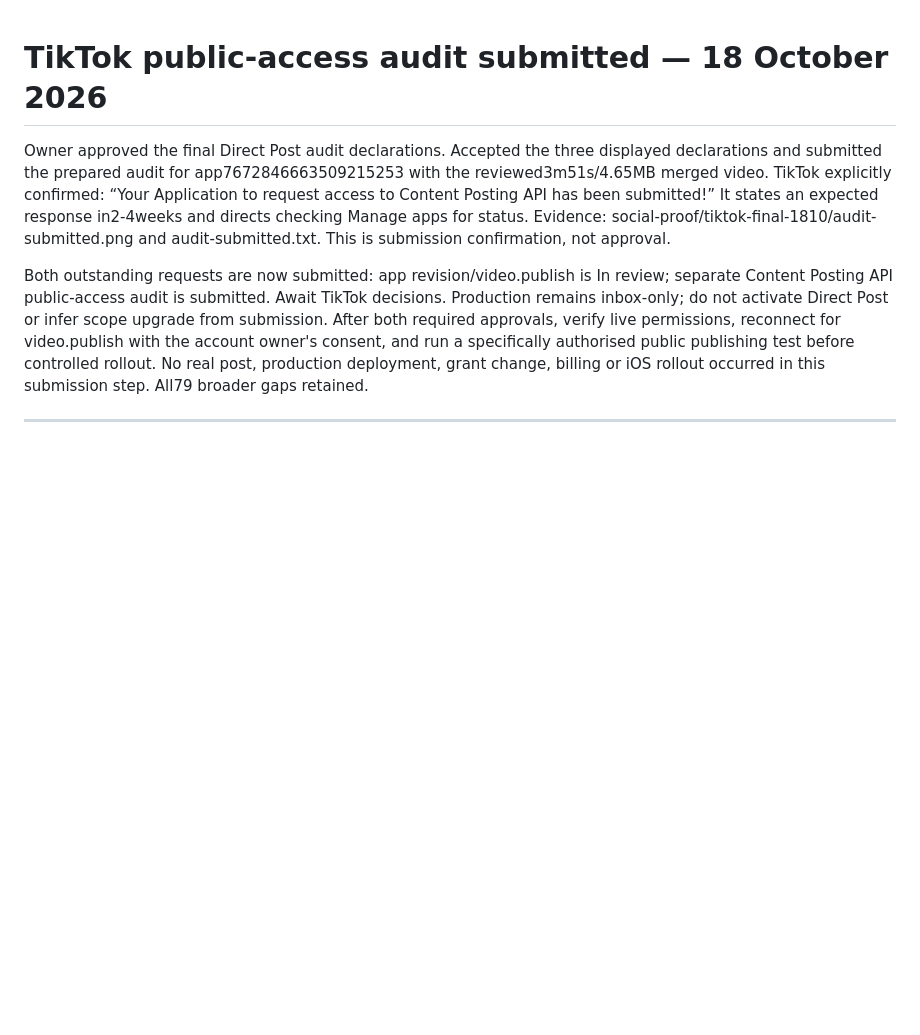
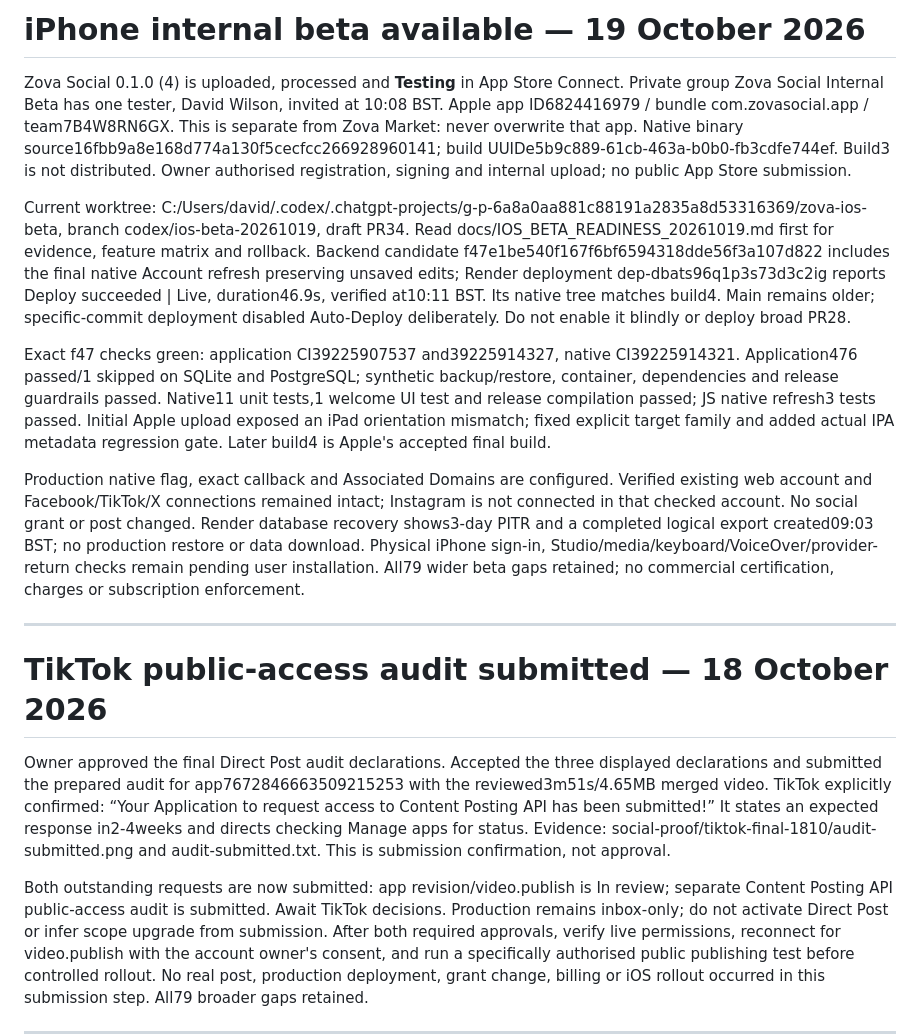
Before and after one commit to davidwilson92-cpu/DataMaxxing, a Markdown page: ZOVA_CONTINUE_HERE.md, the part around the change. GitHub-like rendering; blank space fills up the shorter version.

Commit message:
Record delivered internal iPhone beta and remaining device acceptance

```diff
--- a/ZOVA_CONTINUE_HERE.md
+++ b/ZOVA_CONTINUE_HERE.md
@@ -1,3 +1,15 @@
+# iPhone internal beta available — 19 October 2026
+
+Zova Social 0.1.0 (4) is uploaded, processed and **Testing** in App Store Connect. Private group Zova Social Internal Beta has one tester, David Wilson, invited at 10:08 BST. Apple app ID6824416979 / bundle com.zovasocial.app / team7B4W8RN6GX. This is separate from Zova Market: never overwrite that app. Native binary source16fbb9a8e168d774a130f5cecfcc266928960141; build UUIDe5b9c889-61cb-463a-b0b0-fb3cdfe744ef. Build3 is not distributed. Owner authorised registration, signing and internal upload; no public App Store submission.
+
+Current worktree: C:/Users/david/.codex/.chatgpt-projects/g-p-6a8a0aa881c88191a2835a8d53316369/zova-ios-beta, branch codex/ios-beta-20261019, draft PR34. Read docs/IOS_BETA_READINESS_20261019.md first for evidence, feature matrix and rollback. Backend candidate f47e1be540f167f6bf6594318dde56f3a107d822 includes the final native Account refresh preserving unsaved edits; Render deployment dep-dbats96q1p3s73d3c2ig reports Deploy succeeded | Live, duration46.9s, verified at10:11 BST. Its native tree matches build4. Main remains older; specific-commit deployment disabled Auto-Deploy deliberately. Do not enable it blindly or deploy broad PR28.
+
+Exact f47 checks green: application CI39225907537 and39225914327, native CI39225914321. Application476 passed/1 skipped on SQLite and PostgreSQL; synthetic backup/restore, container, dependencies and release guardrails passed. Native11 unit tests,1 welcome UI test and release compilation passed; JS native refresh3 tests passed. Initial Apple upload exposed an iPad orientation mismatch; fixed explicit target family and added actual IPA metadata regression gate. Later build4 is Apple's accepted final build.
+
+Production native flag, exact callback and Associated Domains are configured. Verified existing web account and Facebook/TikTok/X connections remained intact; Instagram is not connected in that checked account. No social grant or post changed. Render database recovery shows3-day PITR and a completed logical export created09:03 BST; no production restore or data download. Physical iPhone sign-in, Studio/media/keyboard/VoiceOver/provider-return checks remain pending user installation. All79 wider beta gaps retained; no commercial certification, charges or subscription enforcement.
+
+---
+
 # TikTok public-access audit submitted — 18 October 2026
 
 Owner approved the final Direct Post audit declarations. Accepted the three displayed declarations and submitted the prepared audit for app7672846663509215253 with the reviewed3m51s/4.65MB merged video. TikTok explicitly confirmed: “Your Application to request access to Content Posting API has been submitted!” It states an expected response in2-4weeks and directs checking Manage apps for status. Evidence: social-proof/tiktok-final-1810/audit-submitted.png and audit-submitted.txt. This is submission confirmation, not approval.
```
Also changed, not shown: docs/IOS_BETA_READINESS_20261019.md (added, +65 -0 lines).
